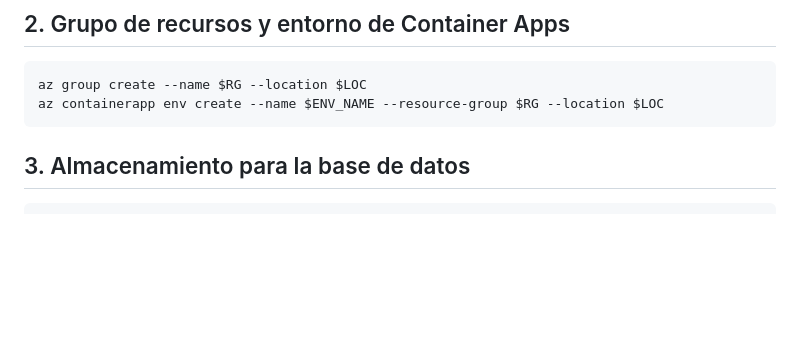
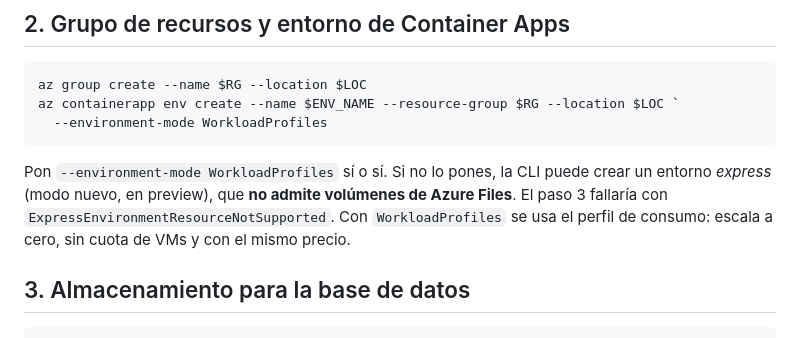
Before and after one commit to raaauulg/crm, a Markdown page: docs/DESPLIEGUE_AZURE.md, the part around the change. GitHub-like rendering; blank space fills up the shorter version.

Commit message:
Guía Azure: crear el entorno en modo WorkloadProfiles
El modo express (preview) no admite volúmenes de Azure Files y el montaje de /data fallaba con ExpressEnvironmentResourceNotSupported.

Co-Authored-By: Claude Opus 5.5 <noreply@anthropic.com>
Claude-Session: https://claude.ai/code/session_01G7hCLr425unySXCbgftLwg

````diff
--- a/docs/DESPLIEGUE_AZURE.md
+++ b/docs/DESPLIEGUE_AZURE.md
@@ -55,8 +55,11 @@ Si cierras PowerShell a mitad, vuelve a definirlas (y apunta el valor de `$ST`:
 
 ```powershell
 az group create --name $RG --location $LOC
-az containerapp env create --name $ENV_NAME --resource-group $RG --location $LOC
+az containerapp env create --name $ENV_NAME --resource-group $RG --location $LOC `
+  --environment-mode WorkloadProfiles
 ```
+
+Pon `--environment-mode WorkloadProfiles` sí o sí. Si no lo pones, la CLI puede crear un entorno *express* (modo nuevo, en preview), que **no admite volúmenes de Azure Files**. El paso 3 fallaría con `ExpressEnvironmentResourceNotSupported`. Con `WorkloadProfiles` se usa el perfil de consumo: escala a cero, sin cuota de VMs y con el mismo precio.
 
 ## 3. Almacenamiento para la base de datos
 
````
